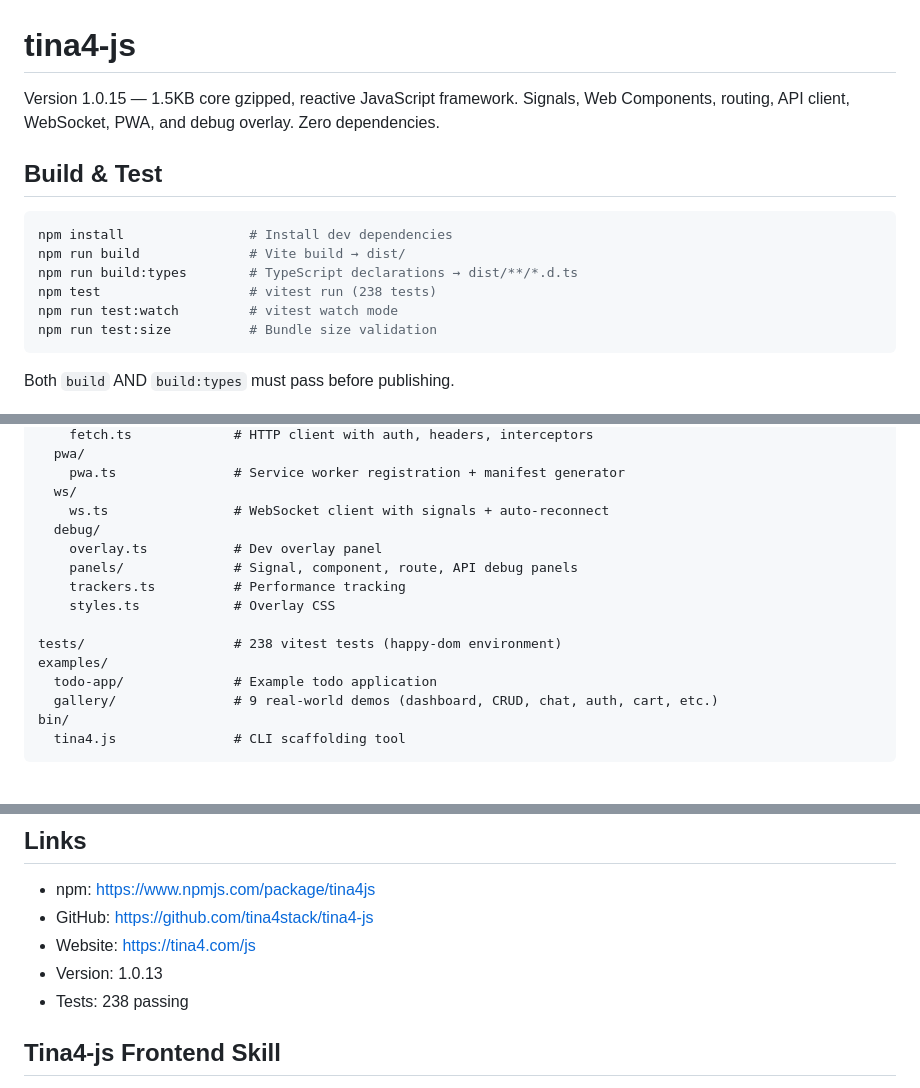
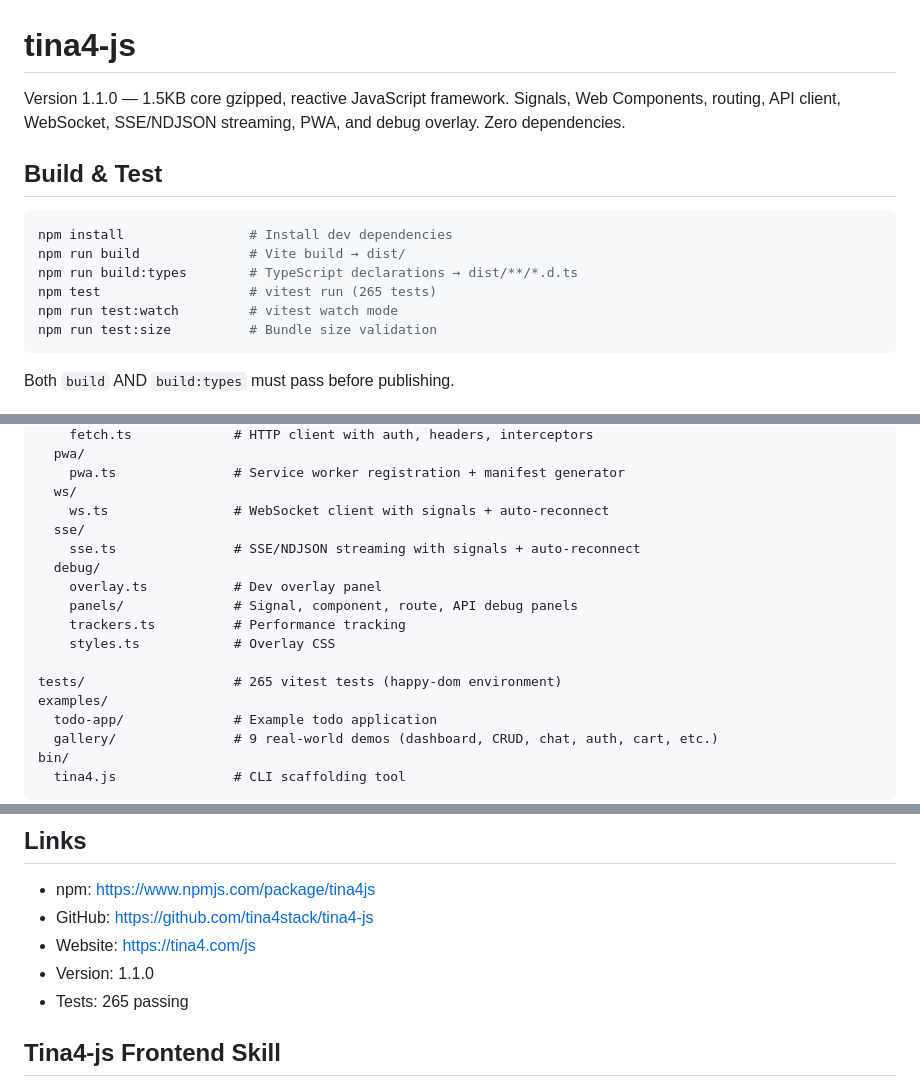
Before and after one commit to tina4stack/tina4-js, a Markdown page: CLAUDE.md, 3 parts joined by grey strips. GitHub-like rendering; blank space fills up the shorter version.

````diff
--- a/CLAUDE.md
+++ b/CLAUDE.md
@@ -1,6 +1,6 @@
 # tina4-js
 
-Version 1.0.15 — 1.5KB core gzipped, reactive JavaScript framework. Signals, Web Components, routing, API client, WebSocket, PWA, and debug overlay. Zero dependencies.
+Version 1.1.0 — 1.5KB core gzipped, reactive JavaScript framework. Signals, Web Components, routing, API client, WebSocket, SSE/NDJSON streaming, PWA, and debug overlay. Zero dependencies.
 
 ## Build & Test
 
@@ -8,7 +8,7 @@ Version 1.0.15 — 1.5KB core gzipped, reactive JavaScript framework. Signals, W
 npm install                # Install dev dependencies
 npm run build              # Vite build → dist/
 npm run build:types        # TypeScript declarations → dist/**/*.d.ts
-npm test                   # vitest run (238 tests)
+npm test                   # vitest run (265 tests)
 npm run test:watch         # vitest watch mode
 npm run test:size          # Bundle size validation
 ```
@@ -32,13 +32,15 @@ src/
     pwa.ts               # Service worker registration + manifest generator
   ws/
     ws.ts                # WebSocket client with signals + auto-reconnect
+  sse/
+    sse.ts               # SSE/NDJSON streaming with signals + auto-reconnect
   debug/
     overlay.ts           # Dev overlay panel
     panels/              # Signal, component, route, API debug panels
     trackers.ts          # Performance tracking
     styles.ts            # Overlay CSS
 
-tests/                   # 238 vitest tests (happy-dom environment)
+tests/                   # 265 vitest tests (happy-dom environment)
 examples/
   todo-app/              # Example todo application
   gallery/               # 9 real-world demos (dashboard, CRUD, chat, auth, cart, etc.)
@@ -264,8 +302,8 @@ tina4 install tina4-js     # Downloads latest to src/public/js/
 - npm: https://www.npmjs.com/package/tina4js
 - GitHub: https://github.com/tina4stack/tina4-js
 - Website: https://tina4.com/js
-- Version: 1.0.13
-- Tests: 238 passing
+- Version: 1.1.0
+- Tests: 265 passing
 
 ## Tina4-js Frontend Skill
 Always read and follow the instructions in .claude/skills/tina4-js/SKILL.md when working with tina4-js frontend code. Read its referenced files in .claude/skills/tina4-js/references/ as needed.
````
Also changed, not shown: other parts of CLAUDE.md (+39 -3 lines).
